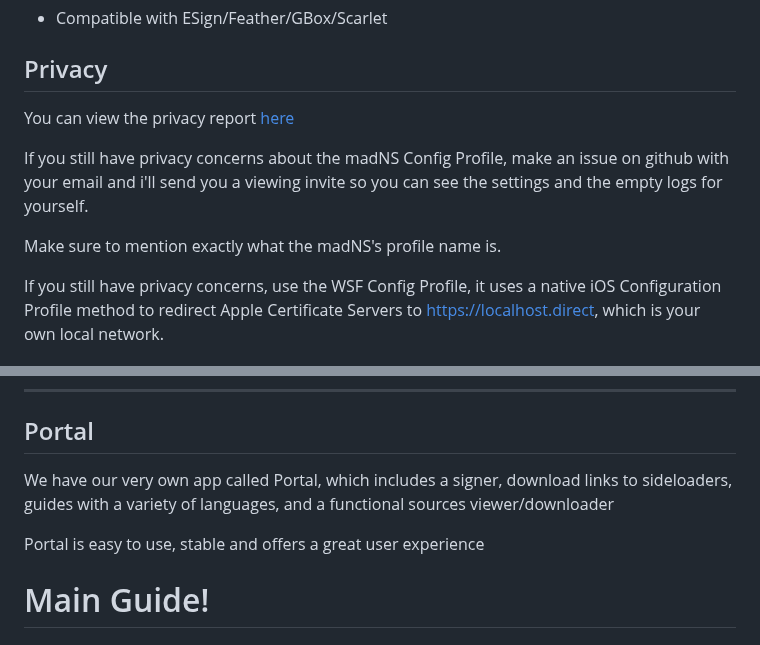
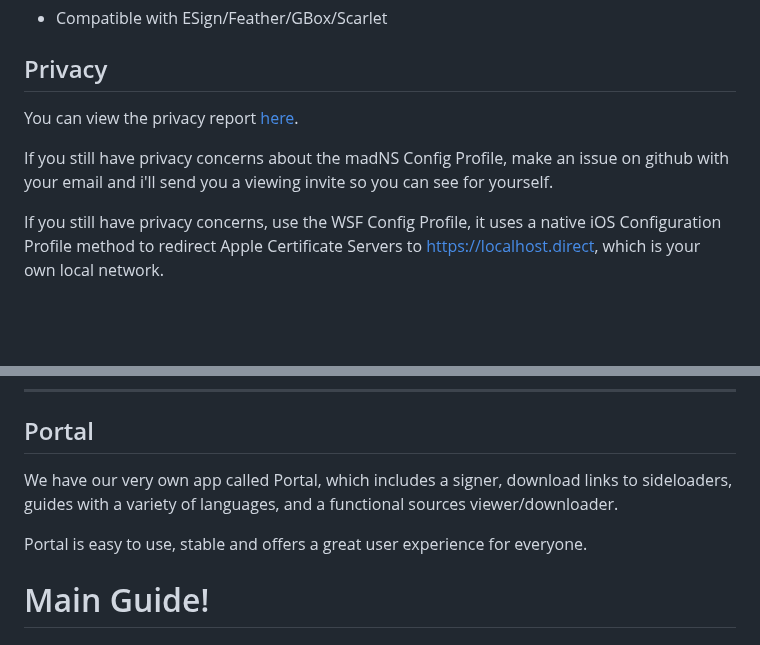
Before and after one commit to WhySooooFurious/Ultimate-Sideloading-Guide, a Markdown page: README.md, 2 parts joined by grey strips. Drawn GitHub-style; blank space fills up the shorter version.

```diff
--- a/README.md
+++ b/README.md
@@ -22,11 +22,9 @@ Advantages with using this method:
 
 ## Privacy
 
-You can view the privacy report [here](https://nch.pl/s/rKBAY59pNcX5bpJ/download?path=%2F&files=maDNS%20Config%20Profile%20Privacy%20Report.pdf&downloadStartSecret=5en4k2r6yuv)
+You can view the privacy report [here](https://nch.pl/s/rKBAY59pNcX5bpJ/download?path=%2F&files=maDNS%20Config%20Profile%20Privacy%20Report.pdf&downloadStartSecret=5en4k2r6yuv).
 
-If you still have privacy concerns about the madNS Config Profile, make an issue on github with your email and i'll send you a viewing invite so you can see the settings and the empty logs for yourself.
-
-Make sure to mention exactly what the madNS's profile name is.
+If you still have privacy concerns about the madNS Config Profile, make an issue on github with your email and i'll send you a viewing invite so you can see for yourself.
 
 If you still have privacy concerns, use the WSF Config Profile, it uses a native iOS Configuration Profile method to redirect Apple Certificate Servers to https://localhost.direct, which is your own local network.
 
@@ -48,9 +46,9 @@ A - No, You will however need to setup the Sideloadly's WireGuard using the VPN
 
 ## Portal
 
-We have our very own app called Portal, which includes a signer, download links to sideloaders, guides with a variety of languages, and a functional sources viewer/downloader
+We have our very own app called Portal, which includes a signer, download links to sideloaders, guides with a variety of languages, and a functional sources viewer/downloader.
 
-Portal is easy to use, stable and offers a great user experience
+Portal is easy to use, stable and offers a great user experience for everyone.
 
 # Main Guide!
 
```
